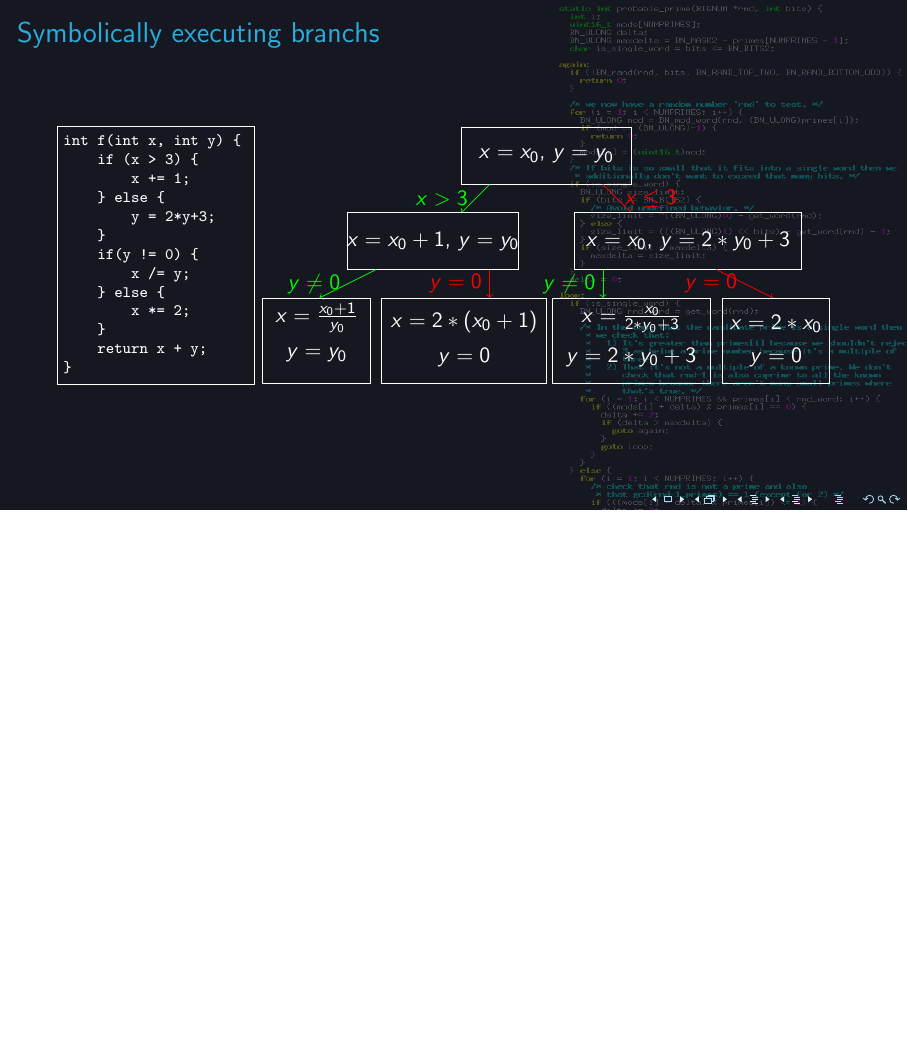
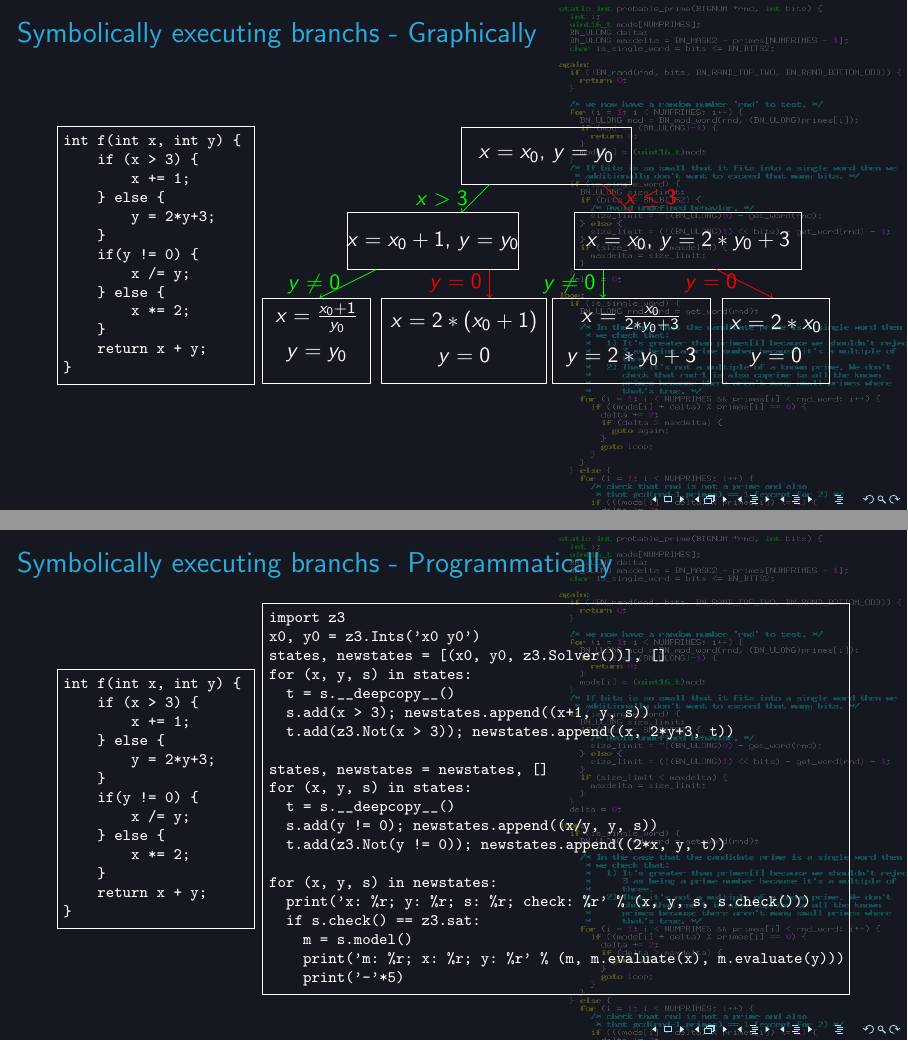
Before and after one commit to aweinstock314/aweinstock-presentations, LaTeX slides (symexec_2019_12_06/symexec_presentation.tex): page 10 of 15 before the commit and pages 10 and 11 of 16 after it, the two joined at a grey line, the shorter picture padded with empty space. Compiled offline with pdfLaTeX.

Commit message:
symexec talk: Add z3 version of the graphical branching slide.

```diff
--- a/symexec_2019_12_06/symexec_presentation.tex
+++ b/symexec_2019_12_06/symexec_presentation.tex
@@ -124,7 +124,7 @@ symstate['eax'] = z3.SignExt(24, star_eax)
 \end{frame}
 
 \begin{frame}[fragile]
-\frametitle{Symbolically executing branchs}
+\frametitle{Symbolically executing branchs - Graphically}
 \begin{minipage}{0.25\textwidth}
 \begin{Verbatim}[fontsize=\scriptsize, frame=single]
 int f(int x, int y) {
@@ -165,6 +165,51 @@ int f(int x, int y) {
 \end{frame}
 
 \begin{frame}[fragile]
+\frametitle{Symbolically executing branchs - Programmatically}
+\begin{minipage}{0.25\textwidth}
+\begin{Verbatim}[fontsize=\scriptsize, frame=single]
+int f(int x, int y) {
+    if (x > 3) {
+        x += 1;
+    } else {
+        y = 2*y+3;
+    }
+    if(y != 0) {
+        x /= y;
+    } else {
+        x *= 2;
+    }
+    return x + y;
+}
+\end{Verbatim}
+\end{minipage}
+\begin{minipage}{0.74\textwidth}
+\begin{Verbatim}[fontsize=\scriptsize, frame=single]
+import z3
+x0, y0 = z3.Ints('x0 y0')
+states, newstates = [(x0, y0, z3.Solver())], []
+for (x, y, s) in states:
+  t = s.__deepcopy__()
+  s.add(x > 3); newstates.append((x+1, y, s))
+  t.add(z3.Not(x > 3)); newstates.append((x, 2*y+3, t))
+
+states, newstates = newstates, []
+for (x, y, s) in states:
+  t = s.__deepcopy__()
+  s.add(y != 0); newstates.append((x/y, y, s))
+  t.add(z3.Not(y != 0)); newstates.append((2*x, y, t))
+
+for (x, y, s) in newstates:
+  print('x: %r; y: %r; s: %r; check: %r' % (x, y, s, s.check()))
+  if s.check() == z3.sat:
+    m = s.model()
+    print('m: %r; x: %r; y: %r' % (m, m.evaluate(x), m.evaluate(y)))
+    print('-'*5)
+\end{Verbatim}
+\end{minipage}
+\end{frame}
+
+\begin{frame}[fragile]
 \frametitle{TODO: Avi}
 \begin{itemize}
 \item symbolic loops
```
Also changed, not shown: symexec_2019_12_06/symexec_presentation.pdf.
